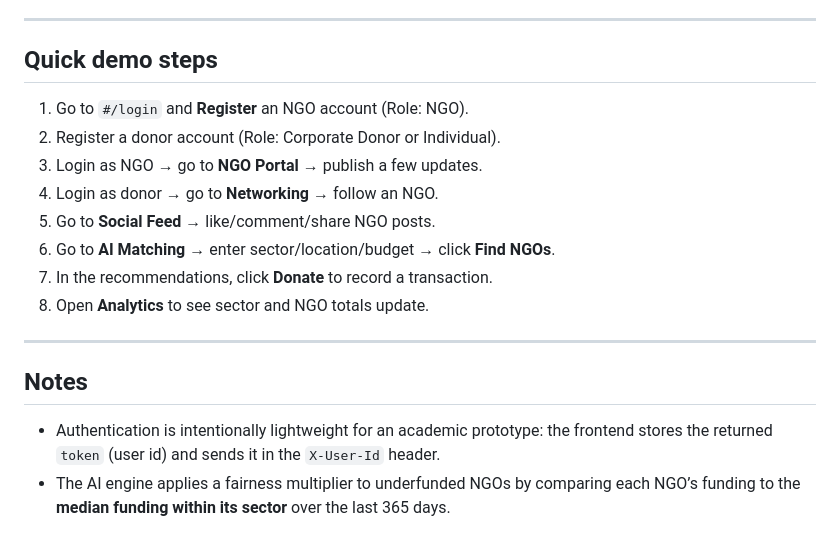
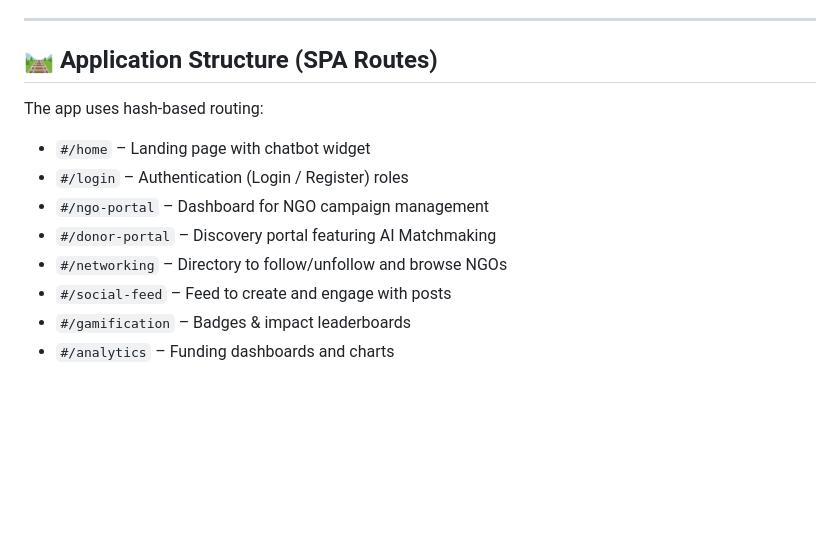
Before and after one commit to amankrrrr/Impact_Platform, a Markdown page: README.md, the part around one of its changes. Drawn GitHub-style; blank space fills up the shorter version.

```diff
--- a/README.md
+++ b/README.md
@@ -145,20 +68,13 @@ The app uses hash routes:
 
 ---
 
-## Quick demo steps
-
-1) Go to `#/login` and **Register** an NGO account (Role: NGO).
-2) Register a donor account (Role: Corporate Donor or Individual).
-3) Login as NGO → go to **NGO Portal** → publish a few updates.
-4) Login as donor → go to **Networking** → follow an NGO.
-5) Go to **Social Feed** → like/comment/share NGO posts.
-6) Go to **AI Matching** → enter sector/location/budget → click **Find NGOs**.
-7) In the recommendations, click **Donate** to record a transaction.
-8) Open **Analytics** to see sector and NGO totals update.
-
----
-
-## Notes
-
-- Authentication is intentionally lightweight for an academic prototype: the frontend stores the returned `token` (user id) and sends it in the `X-User-Id` header.
-- The AI engine applies a fairness multiplier to underfunded NGOs by comparing each NGO’s funding to the **median funding within its sector** over the last 365 days.
+## 🛤️ Application Structure (SPA Routes)
+The app uses hash-based routing:
+- `#/home` – Landing page with chatbot widget
+- `#/login` – Authentication (Login / Register) roles
+- `#/ngo-portal` – Dashboard for NGO campaign management
+- `#/donor-portal` – Discovery portal featuring AI Matchmaking
+- `#/networking` – Directory to follow/unfollow and browse NGOs
+- `#/social-feed` – Feed to create and engage with posts
+- `#/gamification` – Badges & impact leaderboards
+- `#/analytics` – Funding dashboards and charts
```
Also changed, not shown: other parts of README.md (+46 -123 lines).
